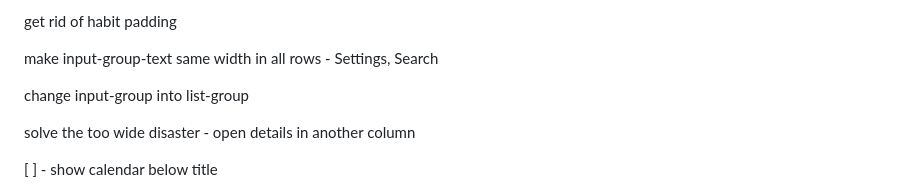
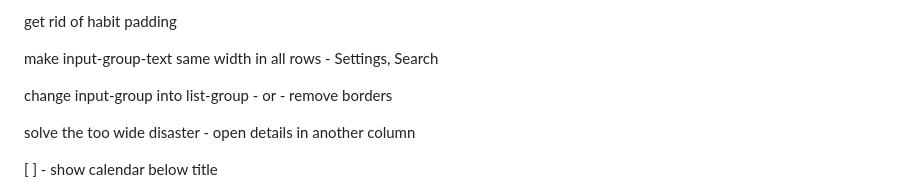
Before and after one commit to Jinjinov/OpenHabitTracker, a Markdown page: TODO.md, the part around the change. GitHub-like rendering.

Commit message:
updated TODO

```diff
--- a/TODO.md
+++ b/TODO.md
@@ -16,7 +16,7 @@ get rid of habit padding
 
 make input-group-text same width in all rows - Settings, Search
 
-change input-group into list-group
+change input-group into list-group - or - remove borders
 
 solve the too wide disaster - open details in another column
 
```
